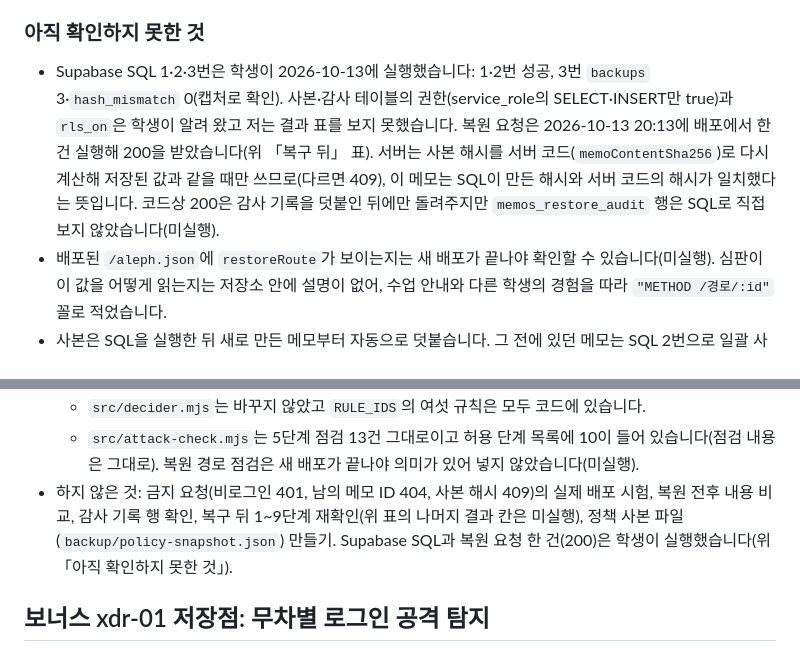
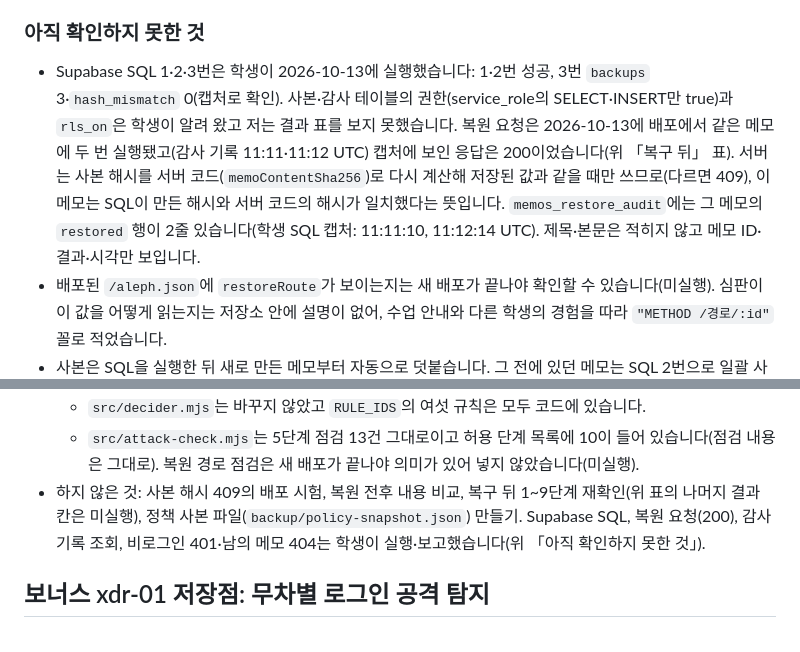
Before and after one commit to undeadmagician32-bot/choi-bujang-secret-vault, a Markdown page: README.md, 2 parts joined by grey strips. GitHub-like rendering.

```diff
--- a/README.md
+++ b/README.md
@@ -442,7 +442,7 @@
 
 ### 아직 확인하지 못한 것
 
-- Supabase SQL 1·2·3번은 학생이 2026-10-13에 실행했습니다: 1·2번 성공, 3번 `backups` 3·`hash_mismatch` 0(캡처로 확인). 사본·감사 테이블의 권한(service_role의 SELECT·INSERT만 true)과 `rls_on`은 학생이 알려 왔고 저는 결과 표를 보지 못했습니다. 복원 요청은 2026-10-13 20:13에 배포에서 한 건 실행해 200을 받았습니다(위 「복구 뒤」 표). 서버는 사본 해시를 서버 코드(`memoContentSha256`)로 다시 계산해 저장된 값과 같을 때만 쓰므로(다르면 409), 이 메모는 SQL이 만든 해시와 서버 코드의 해시가 일치했다는 뜻입니다. 코드상 200은 감사 기록을 덧붙인 뒤에만 돌려주지만 `memos_restore_audit` 행은 SQL로 직접 보지 않았습니다(미실행).
+- Supabase SQL 1·2·3번은 학생이 2026-10-13에 실행했습니다: 1·2번 성공, 3번 `backups` 3·`hash_mismatch` 0(캡처로 확인). 사본·감사 테이블의 권한(service_role의 SELECT·INSERT만 true)과 `rls_on`은 학생이 알려 왔고 저는 결과 표를 보지 못했습니다. 복원 요청은 2026-10-13에 배포에서 같은 메모에 두 번 실행됐고(감사 기록 11:11·11:12 UTC) 캡처에 보인 응답은 200이었습니다(위 「복구 뒤」 표). 서버는 사본 해시를 서버 코드(`memoContentSha256`)로 다시 계산해 저장된 값과 같을 때만 쓰므로(다르면 409), 이 메모는 SQL이 만든 해시와 서버 코드의 해시가 일치했다는 뜻입니다. `memos_restore_audit`에는 그 메모의 `restored` 행이 2줄 있습니다(학생 SQL 캡처: 11:11:10, 11:12:14 UTC). 제목·본문은 적히지 않고 메모 ID·결과·시각만 보입니다.
 - 배포된 `/aleph.json`에 `restoreRoute`가 보이는지는 새 배포가 끝나야 확인할 수 있습니다(미실행). 심판이 이 값을 어떻게 읽는지는 저장소 안에 설명이 없어, 수업 안내와 다른 학생의 경험을 따라 `"METHOD /경로/:id"` 꼴로 적었습니다.
 - 사본은 SQL을 실행한 뒤 새로 만든 메모부터 자동으로 덧붙습니다. 그 전에 있던 메모는 SQL 2번으로 일괄 사본을 떠야 하며, 사본이 없는 메모를 요청하면 404입니다. 사본을 쓰지 못해도 메모 만들기는 성공하고 고정 코드(`MEMO_BACKUP_FAILED`)만 남습니다.
 - 감사 기록을 덧붙이지 못하면(테이블 없음 등) 메모는 이미 되살아난 뒤라도 500 `AUDIT_FAILED`를 돌려줍니다.
@@ -464,7 +464,7 @@
   - `step` 10, `allowedRoutes`와 `restoreRoute`는 모두 `POST /api/memos/restore/:id`이고 `api/memos/restore/[id].js`, `src/resources.mjs`와 일치합니다. `scripts/deployment-identity.mjs`가 10단계부터 `restoreRoute`를 `aleph.json`에 싣습니다. `identityProvider`, `originalApiUrl`, `judgeIssuer`는 바꾸지 않았습니다.
   - `src/decider.mjs`는 바꾸지 않았고 `RULE_IDS`의 여섯 규칙은 모두 코드에 있습니다.
   - `src/attack-check.mjs`는 5단계 점검 13건 그대로이고 허용 단계 목록에 10이 들어 있습니다(점검 내용은 그대로). 복원 경로 점검은 새 배포가 끝나야 의미가 있어 넣지 않았습니다(미실행).
-- 하지 않은 것: 금지 요청(비로그인 401, 남의 메모 ID 404, 사본 해시 409)의 실제 배포 시험, 복원 전후 내용 비교, 감사 기록 행 확인, 복구 뒤 1~9단계 재확인(위 표의 나머지 결과 칸은 미실행), 정책 사본 파일(`backup/policy-snapshot.json`) 만들기. Supabase SQL과 복원 요청 한 건(200)은 학생이 실행했습니다(위 「아직 확인하지 못한 것」).
+- 하지 않은 것: 사본 해시 409의 배포 시험, 복원 전후 내용 비교, 복구 뒤 1~9단계 재확인(위 표의 나머지 결과 칸은 미실행), 정책 사본 파일(`backup/policy-snapshot.json`) 만들기. Supabase SQL, 복원 요청(200), 감사 기록 조회, 비로그인 401·남의 메모 404는 학생이 실행·보고했습니다(위 「아직 확인하지 못한 것」).
 
 ## 보너스 xdr-01 저장점: 무차별 로그인 공격 탐지
 
```
Also changed, not shown: other parts of README.md (+3 -3 lines).
